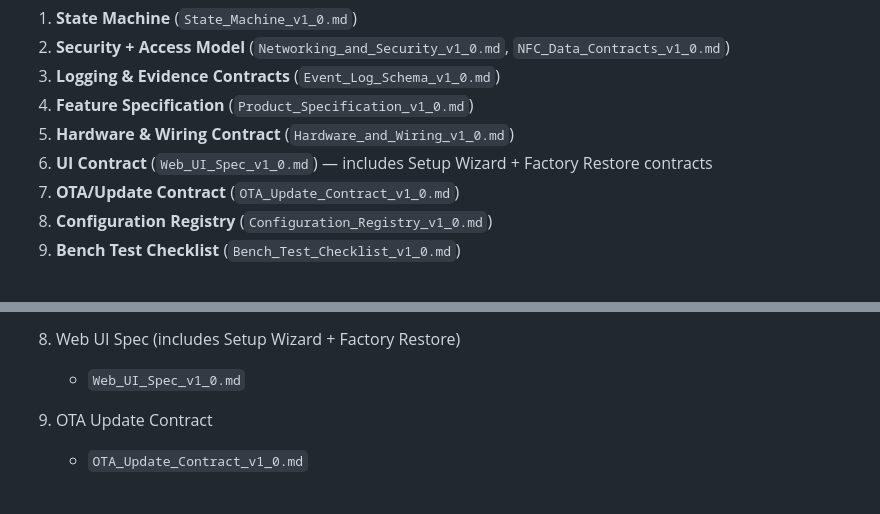
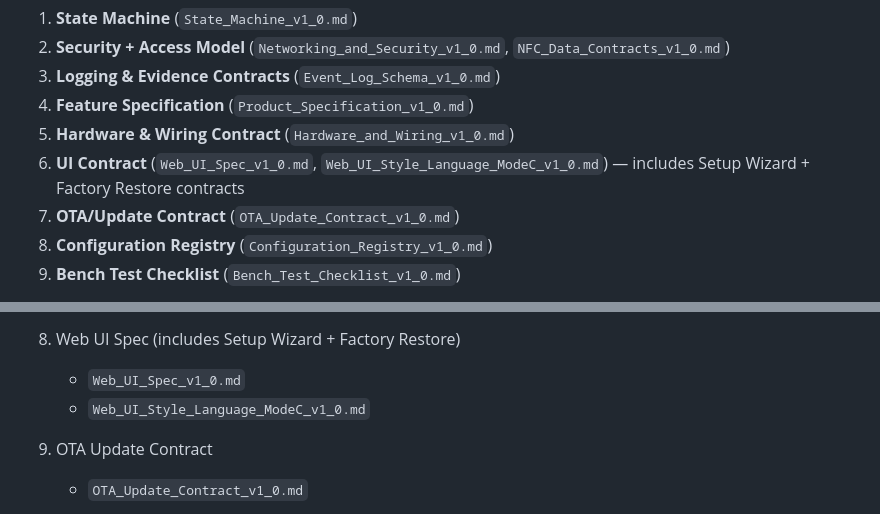
Before and after one commit to i-schuyler/esp32-nfc-security-system, a Markdown page: docs/Canonical_Documentation_Index_v1_0.md, 2 parts joined by grey strips. Drawn GitHub-style.

Commit message:
docs: add Mode C UI style and language spec

```diff
--- a/docs/Canonical_Documentation_Index_v1_0.md
+++ b/docs/Canonical_Documentation_Index_v1_0.md
@@ -20,7 +20,7 @@ When documents appear to conflict, resolve in this order:
 3. **Logging & Evidence Contracts** (`Event_Log_Schema_v1_0.md`)
 4. **Feature Specification** (`Product_Specification_v1_0.md`)
 5. **Hardware & Wiring Contract** (`Hardware_and_Wiring_v1_0.md`)
-6. **UI Contract** (`Web_UI_Spec_v1_0.md`) — includes Setup Wizard + Factory Restore contracts
+6. **UI Contract** (`Web_UI_Spec_v1_0.md`, `Web_UI_Style_Language_ModeC_v1_0.md`) — includes Setup Wizard + Factory Restore contracts
 7. **OTA/Update Contract** (`OTA_Update_Contract_v1_0.md`)
 8. **Configuration Registry** (`Configuration_Registry_v1_0.md`)
 9. **Bench Test Checklist** (`Bench_Test_Checklist_v1_0.md`)
@@ -54,6 +54,7 @@ Implementation (code) must conform to the above.
 
 8) Web UI Spec (includes Setup Wizard + Factory Restore)
    - `Web_UI_Spec_v1_0.md`
+   - `Web_UI_Style_Language_ModeC_v1_0.md`
 
 9) OTA Update Contract
    - `OTA_Update_Contract_v1_0.md`
```
Also changed, not shown: docs/Web_UI_Style_Language_ModeC_v1_0.md (added, +162 -0 lines).
